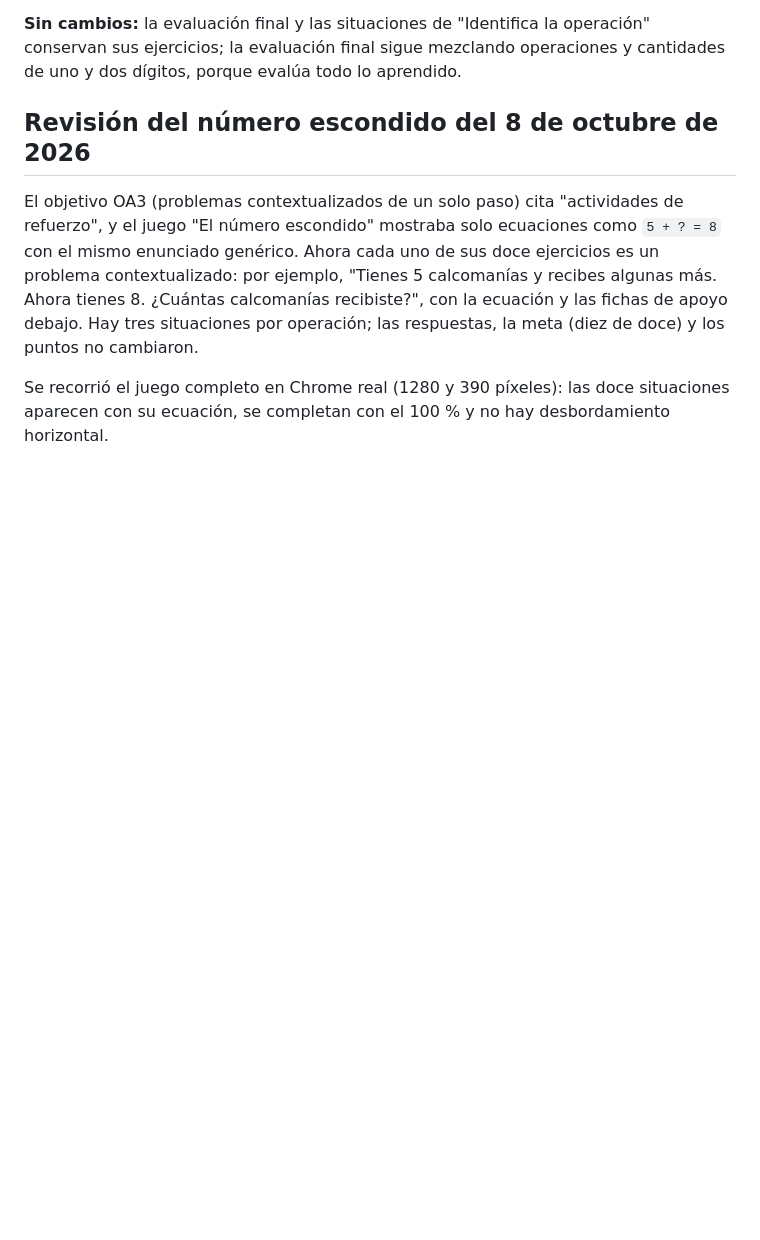
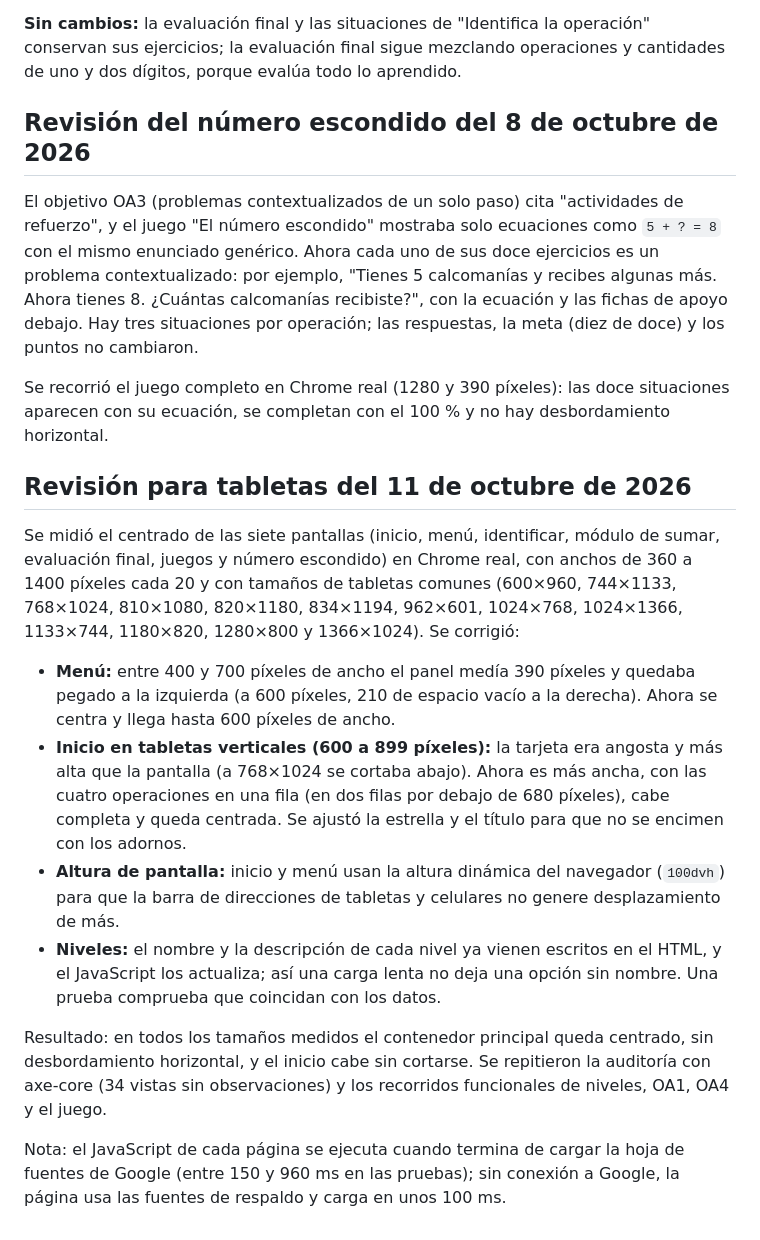
Before and after one commit to AshlyDelgado/aventura-matematica, a Markdown page: docs/verification.md, the part around the change. Rendered like a GitHub page; blank space fills up the shorter version.

Commit message:
docs: record the tablet review

```diff
--- a/docs/verification.md
+++ b/docs/verification.md
@@ -118,3 +118,16 @@ Pruebas en Chrome real (perfil temporal y servidor HTTP local, anchos de 1280 y
 El objetivo OA3 (problemas contextualizados de un solo paso) cita "actividades de refuerzo", y el juego "El número escondido" mostraba solo ecuaciones como `5 + ? = 8` con el mismo enunciado genérico. Ahora cada uno de sus doce ejercicios es un problema contextualizado: por ejemplo, "Tienes 5 calcomanías y recibes algunas más. Ahora tienes 8. ¿Cuántas calcomanías recibiste?", con la ecuación y las fichas de apoyo debajo. Hay tres situaciones por operación; las respuestas, la meta (diez de doce) y los puntos no cambiaron.
 
 Se recorrió el juego completo en Chrome real (1280 y 390 píxeles): las doce situaciones aparecen con su ecuación, se completan con el 100 % y no hay desbordamiento horizontal.
+
+## Revisión para tabletas del 11 de octubre de 2026
+
+Se midió el centrado de las siete pantallas (inicio, menú, identificar, módulo de sumar, evaluación final, juegos y número escondido) en Chrome real, con anchos de 360 a 1400 píxeles cada 20 y con tamaños de tabletas comunes (600×960, 744×1133, 768×1024, 810×1080, 820×1180, 834×1194, 962×601, 1024×768, 1024×1366, 1133×744, 1180×820, 1280×800 y 1366×1024). Se corrigió:
+
+- **Menú:** entre 400 y 700 píxeles de ancho el panel medía 390 píxeles y quedaba pegado a la izquierda (a 600 píxeles, 210 de espacio vacío a la derecha). Ahora se centra y llega hasta 600 píxeles de ancho.
+- **Inicio en tabletas verticales (600 a 899 píxeles):** la tarjeta era angosta y más alta que la pantalla (a 768×1024 se cortaba abajo). Ahora es más ancha, con las cuatro operaciones en una fila (en dos filas por debajo de 680 píxeles), cabe completa y queda centrada. Se ajustó la estrella y el título para que no se encimen con los adornos.
+- **Altura de pantalla:** inicio y menú usan la altura dinámica del navegador (`100dvh`) para que la barra de direcciones de tabletas y celulares no genere desplazamiento de más.
+- **Niveles:** el nombre y la descripción de cada nivel ya vienen escritos en el HTML, y el JavaScript los actualiza; así una carga lenta no deja una opción sin nombre. Una prueba comprueba que coincidan con los datos.
+
+Resultado: en todos los tamaños medidos el contenedor principal queda centrado, sin desbordamiento horizontal, y el inicio cabe sin cortarse. Se repitieron la auditoría con axe-core (34 vistas sin observaciones) y los recorridos funcionales de niveles, OA1, OA4 y el juego.
+
+Nota: el JavaScript de cada página se ejecuta cuando termina de cargar la hoja de fuentes de Google (entre 150 y 960 ms en las pruebas); sin conexión a Google, la página usa las fuentes de respaldo y carga en unos 100 ms.
```
